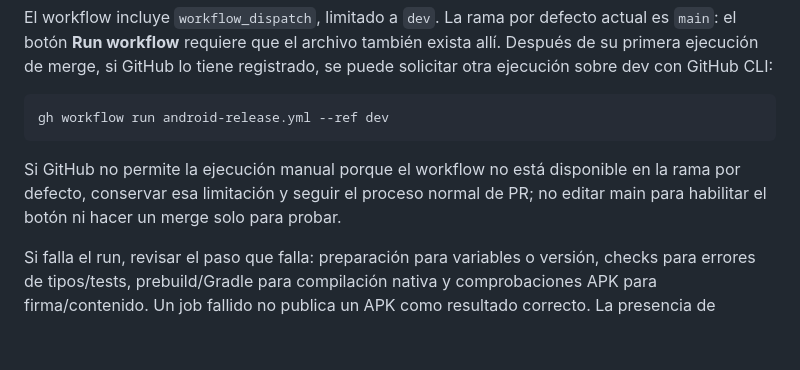
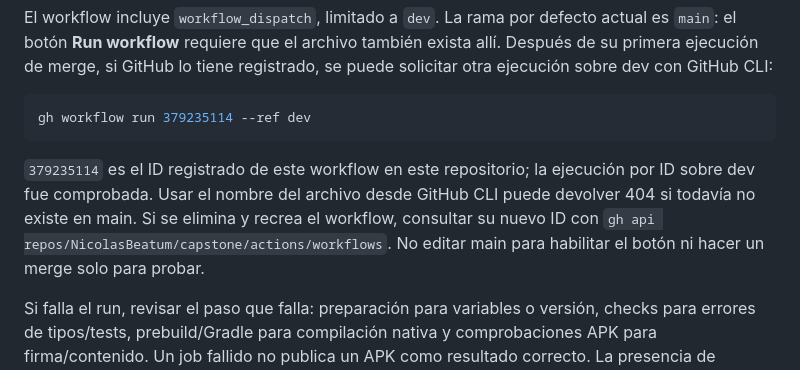
Before and after one commit to NicolasBeatum/capstone, a Markdown page: DuocMind/README.md, the part around the change. Rendered like a GitHub page; blank space fills up the shorter version.

````diff
--- a/DuocMind/README.md
+++ b/DuocMind/README.md
@@ -81,12 +81,15 @@ exista allí. Después de su primera ejecución de merge, si GitHub lo tiene
 registrado, se puede solicitar otra ejecución sobre dev con GitHub CLI:
 
 ```bash
-gh workflow run android-release.yml --ref dev
+gh workflow run 379235114 --ref dev
 ```
 
-Si GitHub no permite la ejecución manual porque el workflow no está disponible
-en la rama por defecto, conservar esa limitación y seguir el proceso normal de
-PR; no editar main para habilitar el botón ni hacer un merge solo para probar.
+`379235114` es el ID registrado de este workflow en este repositorio; la
+ejecución por ID sobre dev fue comprobada. Usar el nombre del archivo desde
+GitHub CLI puede devolver 404 si todavía no existe en main. Si se elimina y
+recrea el workflow, consultar su nuevo ID con
+`gh api repos/NicolasBeatum/capstone/actions/workflows`. No editar main para habilitar
+el botón ni hacer un merge solo para probar.
 
 Si falla el run, revisar el paso que falla: preparación para variables o versión,
 checks para errores de tipos/tests, prebuild/Gradle para compilación nativa y
````
Also changed, not shown: 2 other files.
